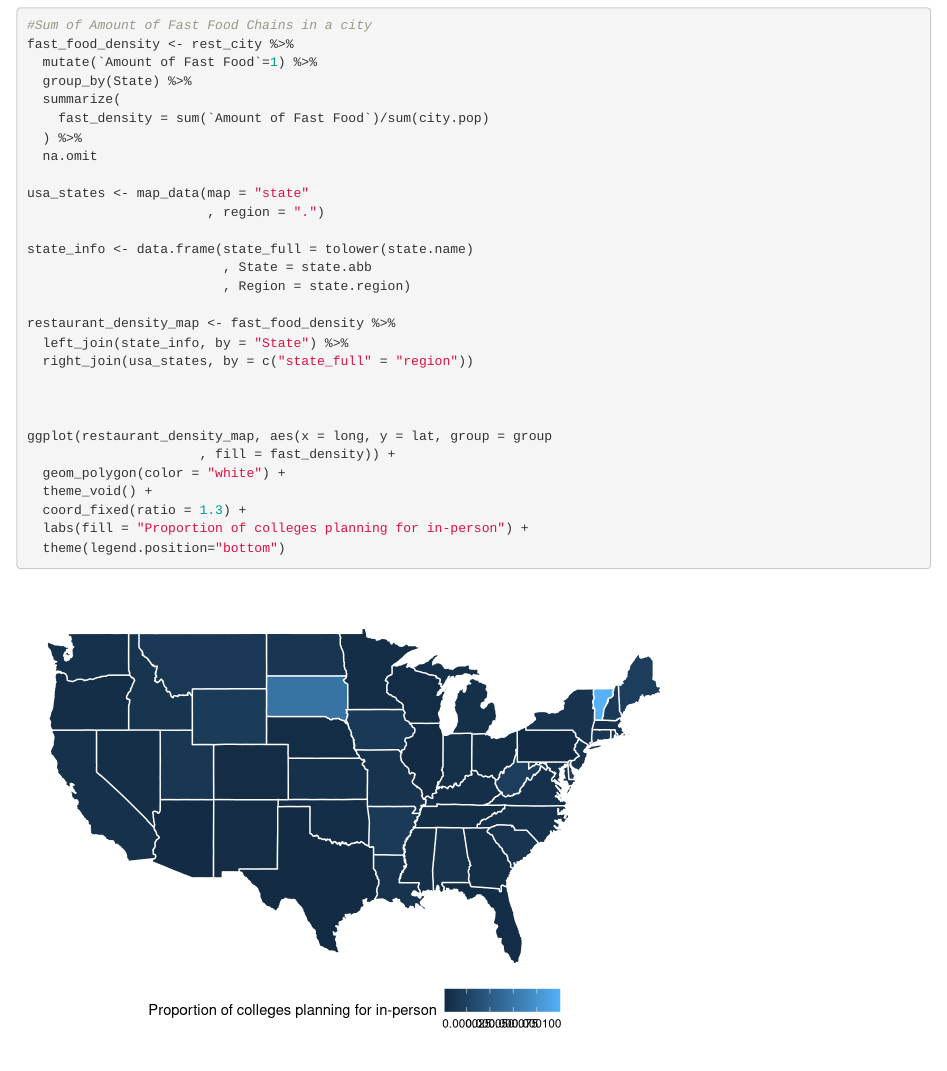
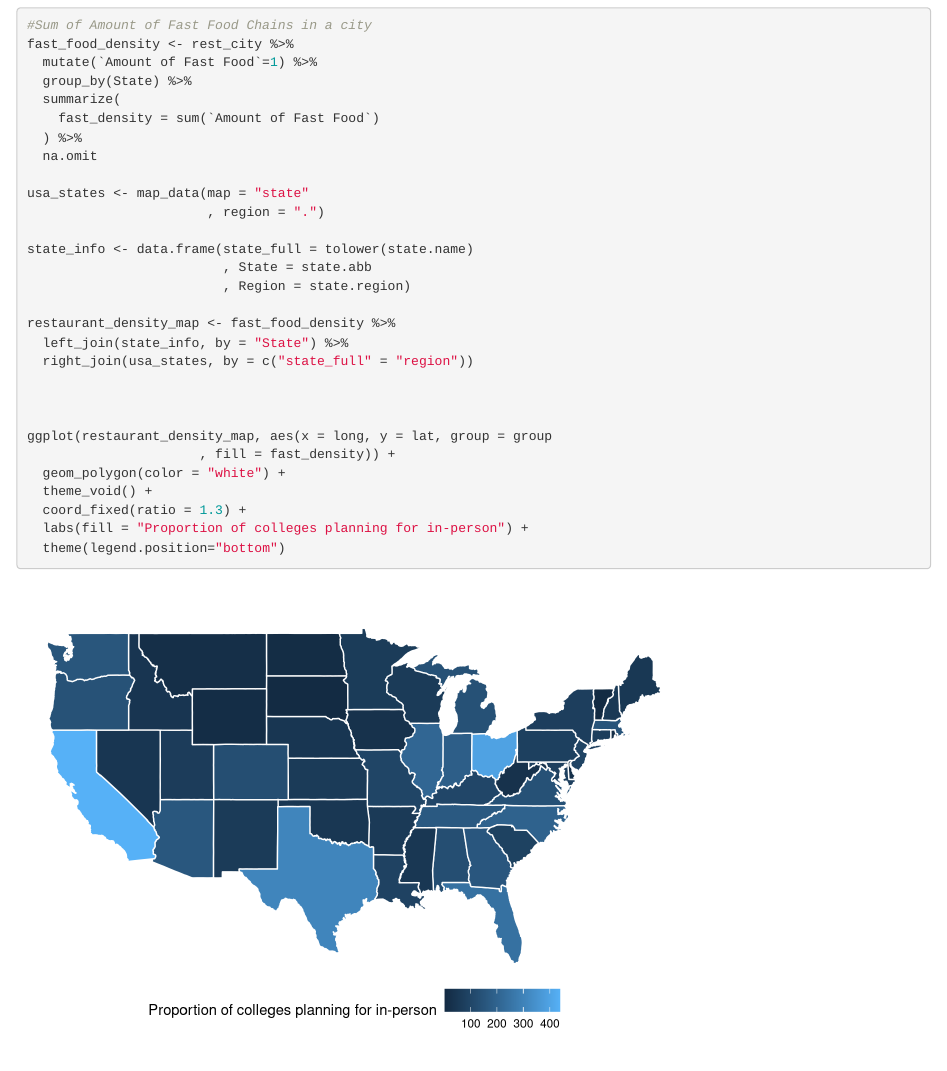
Before and after one commit to stat231-f20/Blog-LetsGetFiscal, an R Markdown document (Data/Data_Wrangling.Rmd): the page in a window 1100 px wide, from 5260 px down. Rendered offline with R 4.5, knitr and Pandoc, with nearby package versions; some code elsewhere in the file could not run offline.

Commit message:
Working on fast food chain density visualization

```diff
--- a/Data/Data_Wrangling.Rmd
+++ b/Data/Data_Wrangling.Rmd
@@ -217,7 +217,7 @@ fast_food_density <- rest_city %>%
   mutate(`Amount of Fast Food`=1) %>%
   group_by(State) %>%
   summarize(
-    fast_density = sum(`Amount of Fast Food`)/sum(city.pop)
+    fast_density = sum(`Amount of Fast Food`)
   ) %>%
   na.omit
 
```
